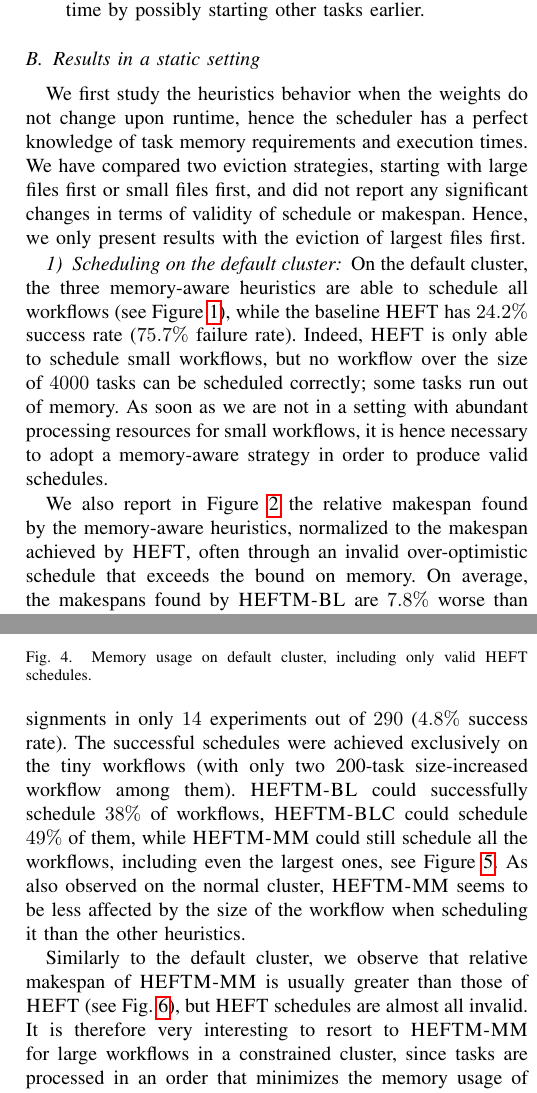
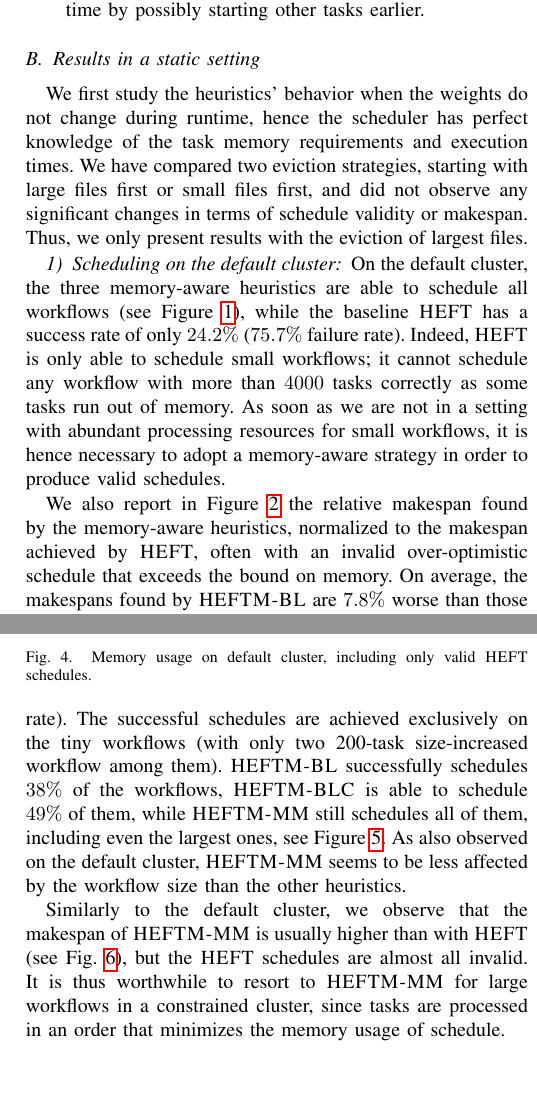
Before and after one commit to hu-macsy/SK-adaptive-scheduling-paper, a LaTeX paper (main.tex): two parts of the columns of pages 7 and 8 of 10, joined at a grey line, cut so that both start at the same text, the shorter picture padded with empty space. Compiled offline with pdfLaTeX; a missing font is replaced by an installed copy or a similar font; a LaTeX package or settings file that is missing is left out.

Commit message:
done editing Sec. V-B

```diff
--- a/main.tex
+++ b/main.tex
@@ -1127,27 +1127,26 @@ This leads to several types of possible issues:
 \end{itemize}
 
 
-\subsection{Results in a static setting} % \skug{Full: 3, Polished: 2}}
+\subsection{Results in a static setting}
 \label{sec.expe.static}
-
-   % \subsubsection{Preliminary experiments}
-We first study the heuristics behavior when the weights do not change upon runtime,
-hence the scheduler has a perfect knowledge of task memory requirements and execution times.
+%
+We first study the heuristics' behavior when the weights do not change during runtime,
+hence the scheduler has perfect knowledge of the task memory requirements and execution times.
 We have compared two eviction strategies, starting with large files first or small files first,
-and did not report any significant changes in terms of validity of schedule or makespan.
-Hence, we only present results with the eviction of largest files first.
+and did not observe any significant changes in terms of schedule validity or makespan.
+Thus, we only present results with the eviction of largest files. % first. TODO: Why ``first''?
 %    Our preliminary experiments have shown that evicting large or small files does not give a notable change in makespan.
 
 
 \subsubsection{Scheduling on the default cluster}
-
+%
 %    \paragraph{Normal cluster}
-
+%
 On the default cluster,  the three memory-aware heuristics are able to schedule all workflows
 (see Figure~\ref{fig:success-rates-large}), while
-    the baseline \heft has $24.2\%$ success rate ($75.7\%$ failure rate).
-    Indeed, \heft is only able to schedule small workflows, but no workflow over the size of $4000$ tasks
-    can be scheduled correctly; some tasks run out of memory. As soon as we are not in a setting
+the baseline \heft has a success rate of only $24.2\%$ ($75.7\%$ failure rate).
+Indeed, \heft is only able to schedule small workflows; it cannot schedule any workflow
+with more than $4000$ tasks correctly as some tasks run out of memory. As soon as we are not in a setting
 with abundant processing resources for small workflows, it is hence necessary to adopt
 a memory-aware strategy in order to produce valid schedules.
 %    Small workflows are less constrained by the memory requirement, so in the situation of abundant processing resources, even
@@ -1162,9 +1161,9 @@ Hence, we only present results with the eviction of largest files first.
   \vspace{-0.3cm}
 \end{figure}
 
-   We also report in  Figure~\ref{fig:ms-relations-by-workflow}  the relative makespan found
+We also report in  Figure~\ref{fig:ms-relations-by-workflow} the relative makespan found
 by the memory-aware heuristics, normalized to the
-   makespan achieved by \heft, often through an invalid over-optimistic schedule that exceeds
+makespan achieved by \heft, often with an invalid over-optimistic schedule that exceeds
 the bound on memory.
 %    Figure~\ref{fig:ms-relations-by-workflow} shows the relations of the makespans found by the heuristics to the
 %    makespans found by the baseline (including invalid ones), by workflow size.
@@ -1211,5 +1210,5 @@ Hence, we only present results with the eviction of largest files first.
 %    There are no valid heft scheduler from middle-sized and large workflows, so no red bars are present.
 
 
-    \heftmm continuously outperforms other heuristics in terms of memory usage,
+\heftmm continuously outperforms the other heuristics in terms of memory usage,
 using from $46\%$ less memory on the smallest
@@ -1220,6 +1219,6 @@ Hence, we only present results with the eviction of largest files first.
 We can assess the degree of invalidity by comparing \heft memory usage with the memory usage of \heftbl.
-    \heftbl differs from the baseline only in the sense that it respects available memory on the processors.
-    For the largest workflows, \heft schedules require almost twice the memory of \heftbl.
+\heftbl differs from the baseline only in the sense that it respects the available memory on the processors.
+For the largest workflows, \heft schedules require almost twice as much memory as \heftbl.
 
 \begin{figure}[tb]
     \centering
@@ -1242,19 +1241,20 @@ Hence, we only present results with the eviction of largest files first.
 
 
 \subsubsection{Scheduling on the memory-constrained cluster}
+\label{ss:mem-constrained-cluster}
+%
+On the memory-constrained cluster, \heft produces valid assignments in only $14$ out of $290$ experiments
+$290$~($4.8\%$ success rate).
+The successful schedules are achieved exclusively on the tiny workflows (with only two 200-task size-increased
+workflow among them).
+\heftbl successfully schedules $38\%$ of the workflows, \heftblc is able to schedule $49\%$ of them, while \heftmm
+still schedules all of them, including even the largest ones, see Figure~\ref{fig:success-rates-tiny}.
+As also observed on the default cluster, \heftmm seems to be less affected by the workflow size
+than the other heuristics.
 
-    On the memory-constrained cluster, \heft could produce valid assignments in only $14$ experiments
-    out of $290$~($4.8\%$ success rate).
-    The successful schedules were achieved exclusively on the tiny workflows (with only two 200-task size-increased
-    workflow among them).
-    \heftbl could successfully schedule $38\%$ of workflows, \heftblc could schedule $49\%$ of them, while \heftmm
-    could still schedule all the workflows, including even the largest ones, see Figure~\ref{fig:success-rates-tiny}.
-    As also observed on the normal cluster, \heftmm seems to be less affected by the size of the workflow
-    when scheduling it than the other heuristics.
-
-    Similarly to the default cluster, we observe that relative makespan of \heftmm is usually greater
-    than those of \heft (see Fig.~\ref{fig:ms-relations-by-workflow-constrained}), but \heft schedules are
-    almost all invalid. It is therefore very interesting to resort to \heftmm for large workflows
+Similarly to the default cluster, we observe that the makespan of \heftmm is usually higher
+than with \heft (see Fig.~\ref{fig:ms-relations-by-workflow-constrained}), but the \heft schedules are
+almost all invalid. It is thus worthwhile to resort to \heftmm for large workflows
 in a constrained cluster, since tasks are processed in an order that minimizes
 the memory usage of schedule.
 %
```
Also changed, not shown: main.tex (16 more changed lines). Lines whose indentation alone changed are shown as unchanged.
